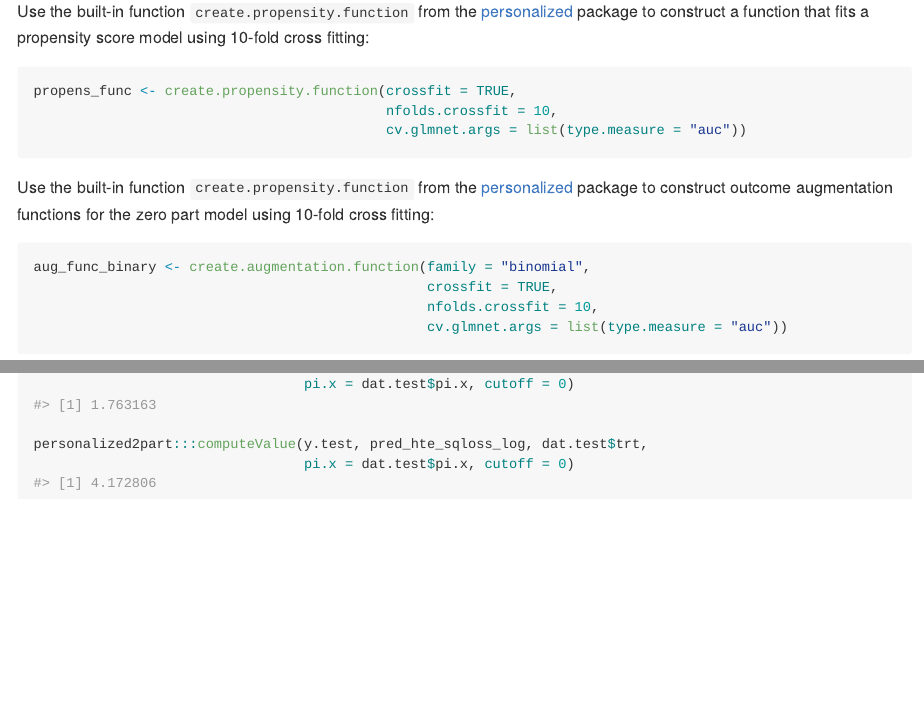
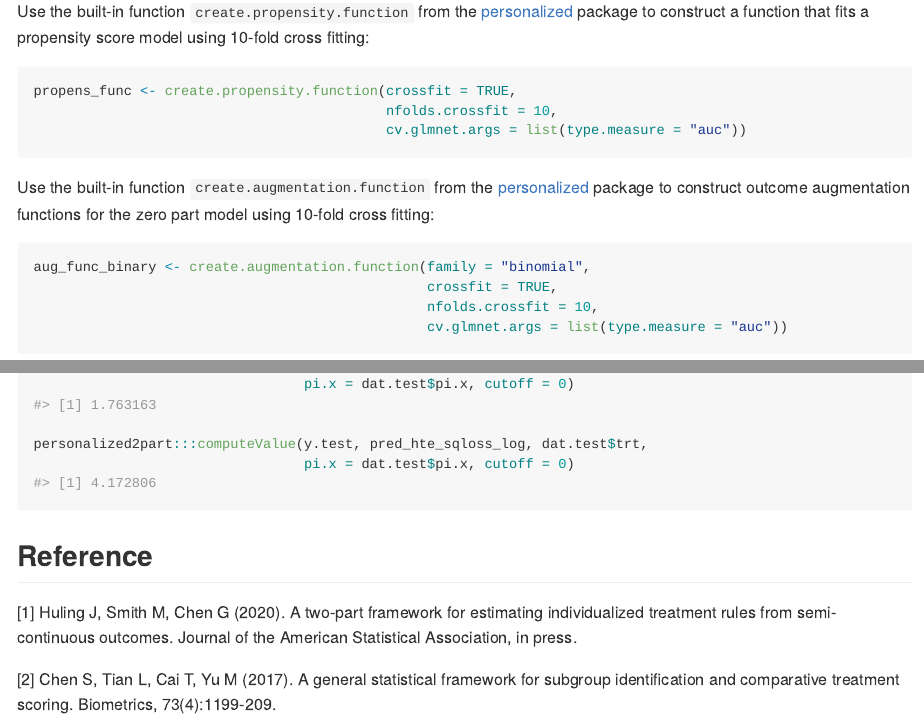
Before and after one commit to jaredhuling/personalized2part, an R Markdown document (README.Rmd): the page in a window 1100 px wide, from 840 px down, and a second part further down, joined at a grey line. The pictures show the output file README.md that the author committed with the source, drawn offline in the style of GitHub; badge pictures from the web are left out.

Commit message:
readme fixes + refs

````diff
--- a/README.Rmd
+++ b/README.Rmd
@@ -51,7 +51,7 @@ propens_func <- create.propensity.function(crossfit = TRUE,
                                            cv.glmnet.args = list(type.measure = "auc"))
 ```
 
-Use the built-in function `create.propensity.function` from the [personalized](https://cran.r-project.org/web/packages/personalized/index.html) package to construct outcome augmentation functions for the zero part model using 10-fold cross fitting:
+Use the built-in function `create.augmentation.function` from the [personalized](https://cran.r-project.org/web/packages/personalized/index.html) package to construct outcome augmentation functions for the zero part model using 10-fold cross fitting:
 
 ```{r augbin}
 aug_func_binary <- create.augmentation.function(family = "binomial",
@@ -138,3 +138,8 @@ personalized2part:::computeValue(y.test, pred_hte_sqloss_log, dat.test$trt,
                                  pi.x = dat.test$pi.x, cutoff = 0)
 
 ```
+
+## Reference
+[1] Huling J, Smith M, Chen G (2020). A two-part framework for estimating individualized treatment rules from semi-continuous outcomes. Journal of the American Statistical Association, in press.
+
+[2] Chen S, Tian L, Cai T, Yu M (2017). A general statistical framework for subgroup identification and comparative treatment scoring. Biometrics, 73(4):1199-209.
````
Also changed, not shown: README.md.
